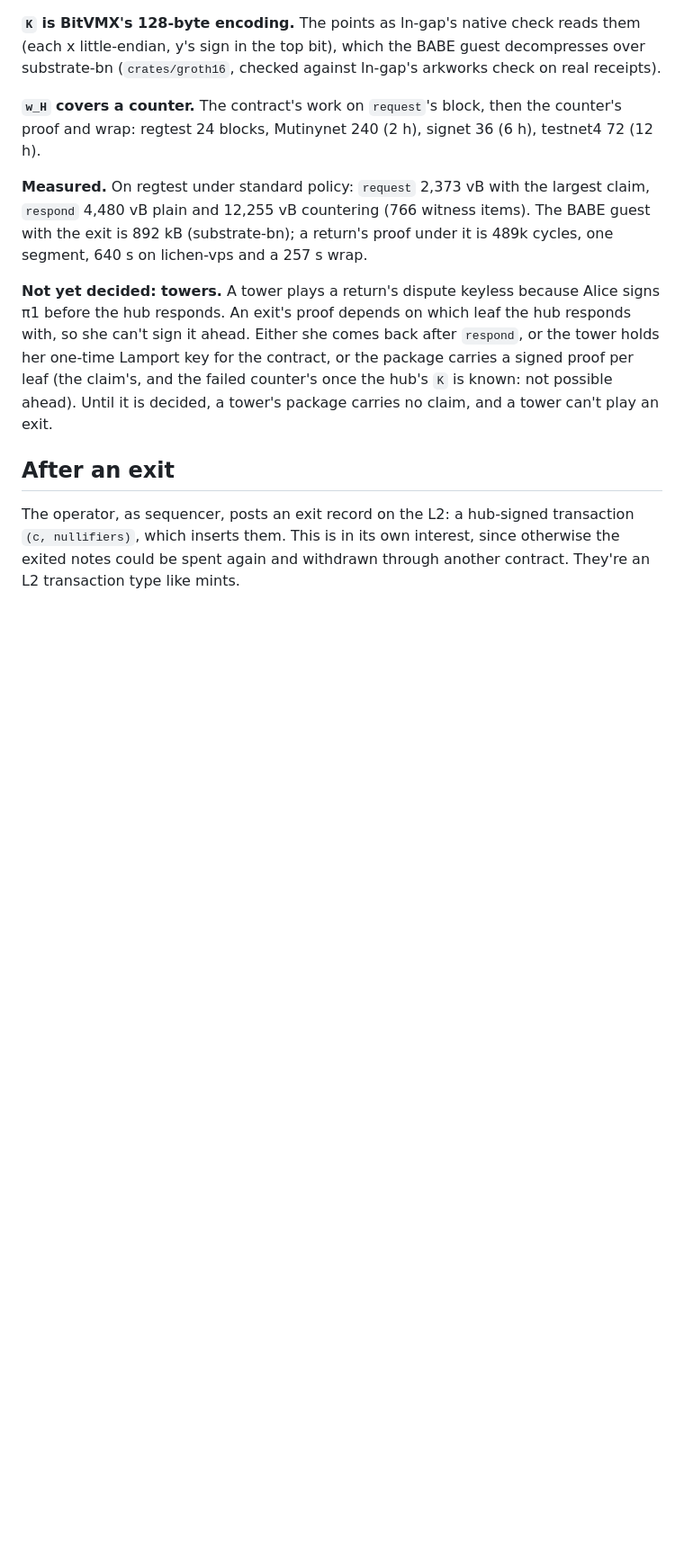
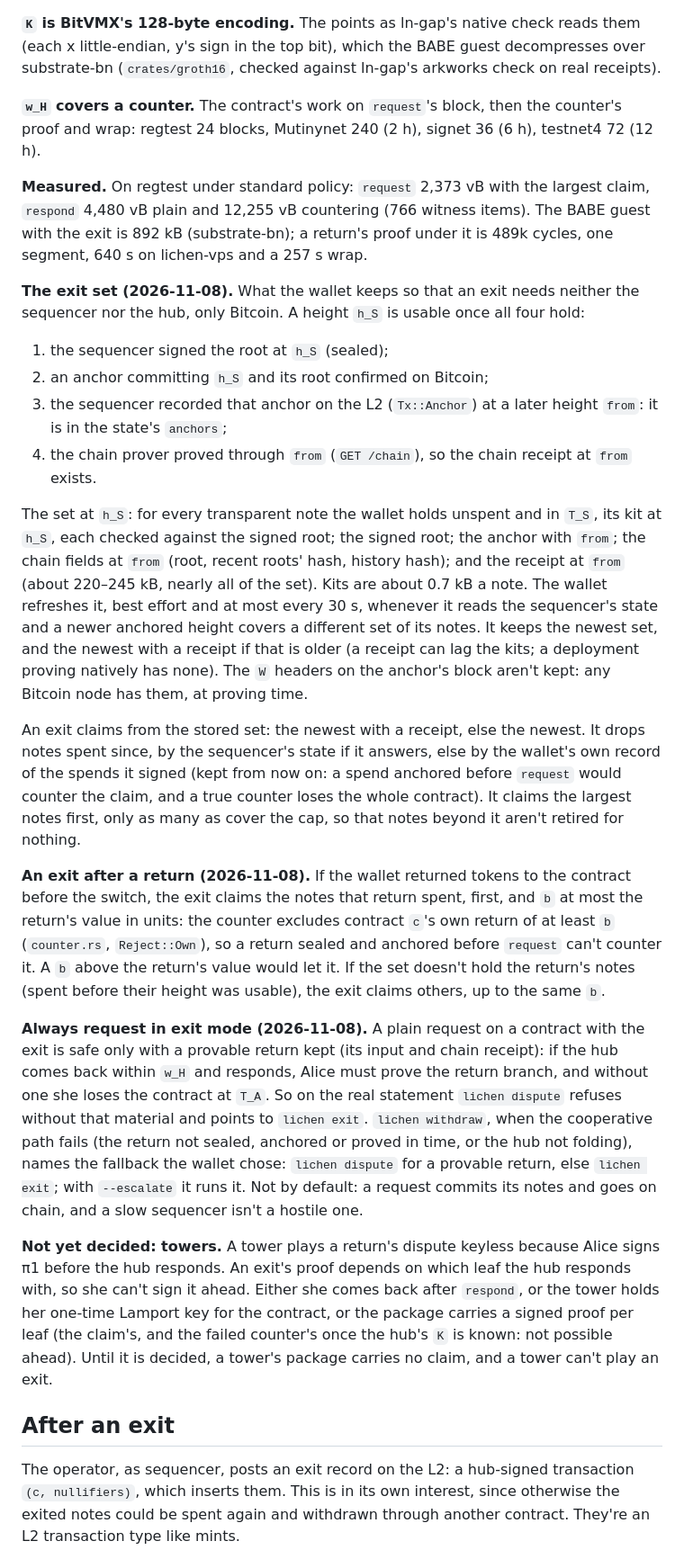
Before and after one commit to AdamISZ/lichen, a Markdown page: docs/EXIT_PLAN.md, the part around one of its changes. Shown at 90% size. Drawn GitHub-style; blank space fills up the shorter version.

Commit message:
docs: EXIT_PLAN, the next steps to firm up the exit against an operator that won't cooperate; the exit set (every held note's kit at one anchored height, recorded and proved, with its chain receipt), the exit after a return (b at most the return's value, so the return can't counter), and always requesting in exit mode, as decided before building them
Co-Authored-By: Claude Opus 5.5 <noreply@anthropic.com>

```diff
--- a/docs/EXIT_PLAN.md
+++ b/docs/EXIT_PLAN.md
@@ -752,6 +762,58 @@ the largest claim, `respond` 4,480 vB plain and 12,255 vB countering
 (substrate-bn); a return's proof under it is 489k cycles, one segment,
 640 s on lichen-vps and a 257 s wrap.
 
+**The exit set (2026-11-08).** What the wallet keeps so that an exit
+needs neither the sequencer nor the hub, only Bitcoin. A height `h_S` is
+usable once all four hold:
+
+1. the sequencer signed the root at `h_S` (sealed);
+2. an anchor committing `h_S` and its root confirmed on Bitcoin;
+3. the sequencer recorded that anchor on the L2 (`Tx::Anchor`) at a
+   later height `from`: it is in the state's `anchors`;
+4. the chain prover proved through `from` (`GET /chain`), so the chain
+   receipt at `from` exists.
+
+The set at `h_S`: for every transparent note the wallet holds unspent
+and in `T_S`, its kit at `h_S`, each checked against the signed root;
+the signed root; the anchor with `from`; the chain fields at `from`
+(root, recent roots' hash, history hash); and the receipt at `from`
+(about 220–245 kB, nearly all of the set). Kits are about 0.7 kB a note.
+The wallet refreshes it, best effort and at most every 30 s, whenever it
+reads the sequencer's state and a newer anchored height covers a
+different set of its notes. It keeps the newest set, and the newest with
+a receipt if that is older (a receipt can lag the kits; a deployment
+proving natively has none). The `W` headers on the anchor's block aren't
+kept: any Bitcoin node has them, at proving time.
+
+An exit claims from the stored set: the newest with a receipt, else the
+newest. It drops notes spent since, by the sequencer's state if it
+answers, else by the wallet's own record of the spends it signed (kept
+from now on: a spend anchored before `request` would counter the claim,
+and a true counter loses the whole contract). It claims the largest
+notes first, only as many as cover the cap, so that notes beyond it
+aren't retired for nothing.
+
+**An exit after a return (2026-11-08).** If the wallet returned tokens
+to the contract before the switch, the exit claims the notes that
+return spent, first, and `b` at most the return's value in units: the
+counter excludes contract `c`'s own return of at least `b`
+(`counter.rs`, `Reject::Own`), so a return sealed and anchored before
+`request` can't counter it. A `b` above the return's value would let it.
+If the set doesn't hold the return's notes (spent before their height
+was usable), the exit claims others, up to the same `b`.
+
+**Always request in exit mode (2026-11-08).** A plain request on a
+contract with the exit is safe only with a provable return kept (its
+input and chain receipt): if the hub comes back within `w_H` and
+responds, Alice must prove the return branch, and without one she loses
+the contract at `T_A`. So on the real statement `lichen dispute` refuses
+without that material and points to `lichen exit`. `lichen withdraw`,
+when the cooperative path fails (the return not sealed, anchored or
+proved in time, or the hub not folding), names the fallback the wallet
+chose: `lichen dispute` for a provable return, else `lichen exit`; with
+`--escalate` it runs it. Not by default: a request commits its notes and
+goes on chain, and a slow sequencer isn't a hostile one.
+
 **Not yet decided: towers.** A tower plays a return's dispute keyless
 because Alice signs π1 before the hub responds. An exit's proof depends
 on which leaf the hub responds with, so she can't sign it ahead. Either
```
Also changed, not shown: other parts of docs/EXIT_PLAN.md (+21 -4 lines).
